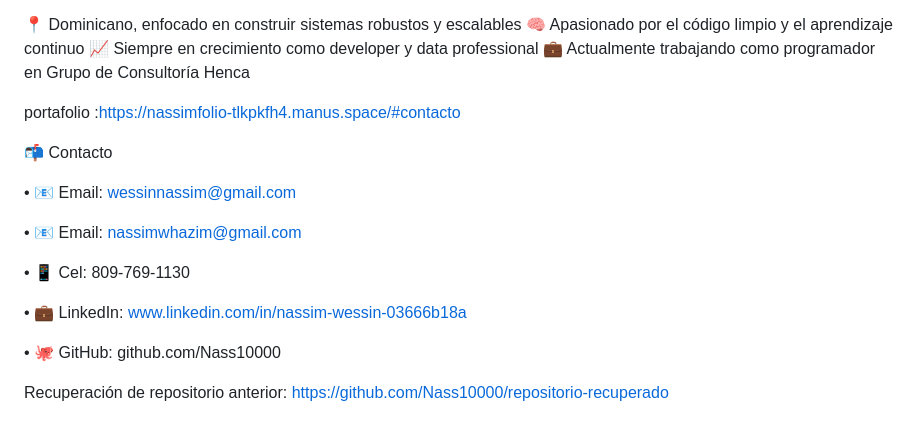
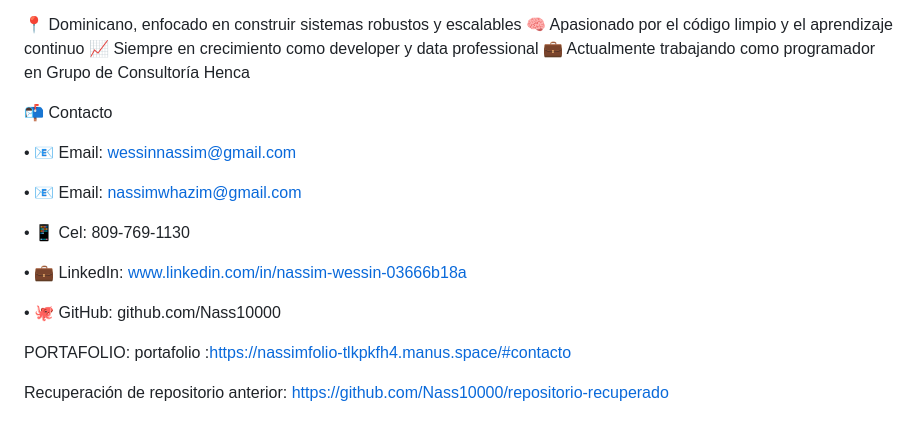
Before and after one commit to Nass10000/Nass10000, a Markdown page: README.md, the part around the change. Rendered like a GitHub page.

Commit message:
Fix portfolio link formatting in README
Corrected the formatting of the portfolio link in the README.

```diff
--- a/README.md
+++ b/README.md
@@ -192,7 +192,7 @@ Módulos de Ciencia de Datos completados:
 💼 Actualmente trabajando como programador en Grupo de Consultoría Henca
 
 
-portafolio :https://nassimfolio-tlkpkfh4.manus.space/#contacto
+
 
 📬 Contacto
 
@@ -212,7 +212,7 @@ portafolio :https://nassimfolio-tlkpkfh4.manus.space/#contacto
 🐙 GitHub: github.com/Nass10000
 
 
-
+PORTAFOLIO: portafolio :https://nassimfolio-tlkpkfh4.manus.space/#contacto
 
 
 Recuperación de repositorio anterior: https://github.com/Nass10000/repositorio-recuperado
```
